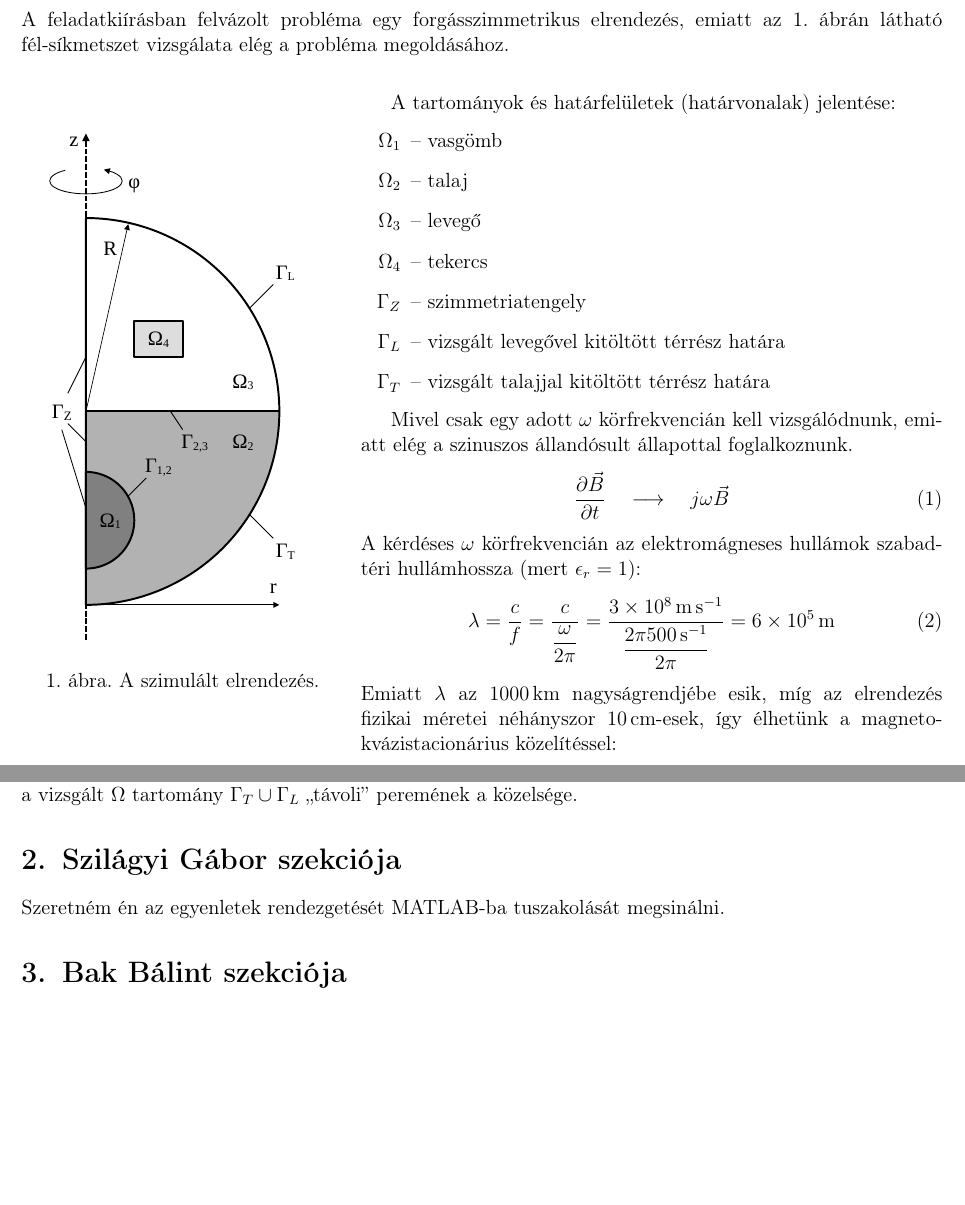
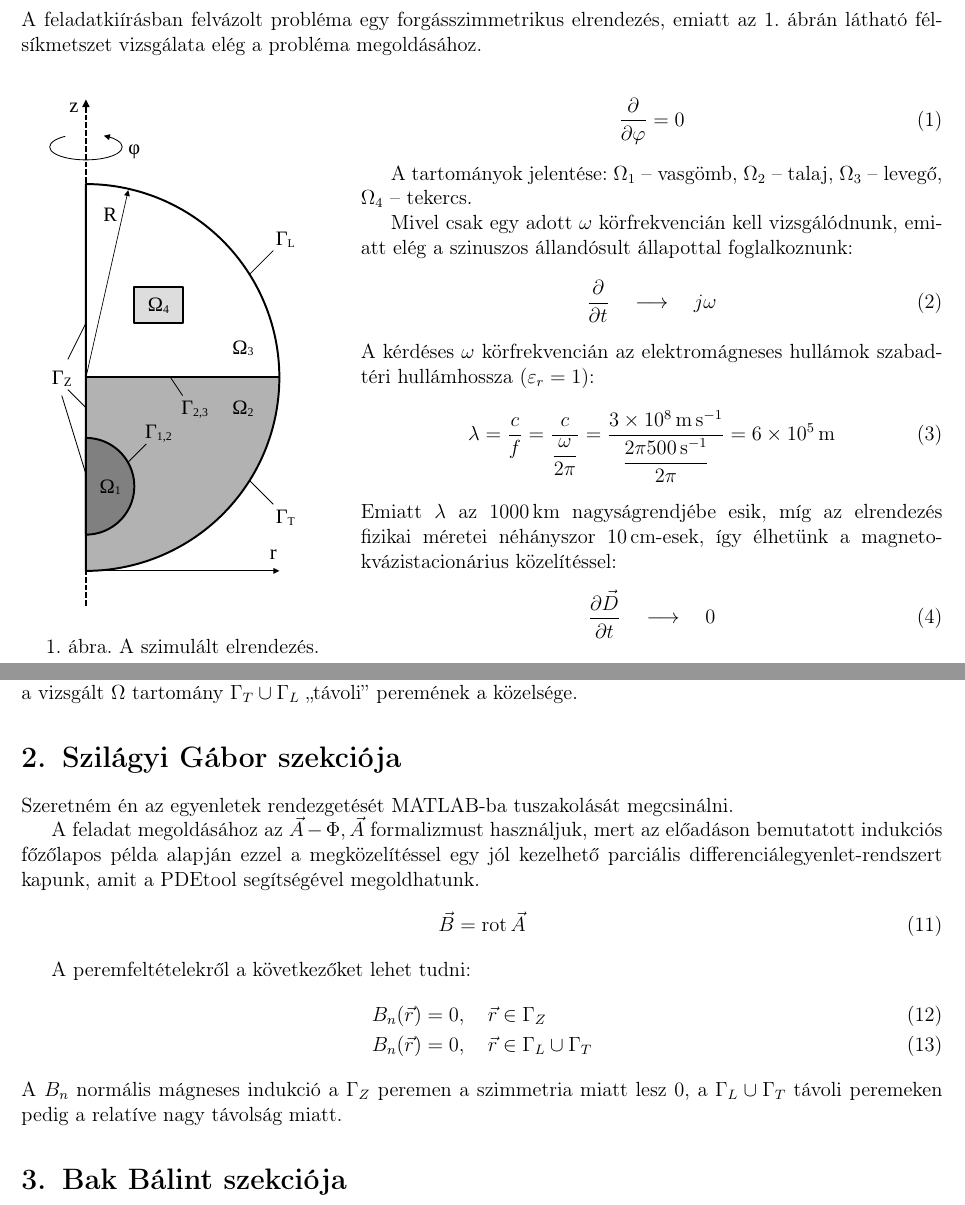
Before and after one commit to Gibigabcsusz/terekhazi_gekko, a LaTeX document (dolgozat/terekhazi_gekko.tex, which reads dolgozat/tartalom/bevezetes.tex, dolgozat/tartalom/gabor.tex): two parts of pages 1 and 2 of 3, joined at a grey line, cut so that both start at the same text, the shorter picture padded with empty space. Compiled offline with pdfLaTeX.

Commit message:
A-fí,A formalizmus legeleje

```diff
--- a/dolgozat/tartalom/bevezetes.tex
+++ b/dolgozat/tartalom/bevezetes.tex
@@ -8,22 +8,17 @@
         \label{fig:elrendezes_2d}
     \end{wrapfigure}
 
- A tartományok és határfelületek (határvonalak) jelentése:
-    \begin{itemize}
-        \item[$\Omega_1$] -- vasgömb
-        \item[$\Omega_2$] -- talaj
-        \item[$\Omega_3$] -- levegő
-        \item[$\Omega_4$] -- tekercs
-        \item[$\Gamma_Z$] -- szimmetriatengely
-        \item[$\Gamma_L$] -- vizsgált levegővel kitöltött térrész határa
-        \item[$\Gamma_T$] -- vizsgált talajjal kitöltött térrész határa
-    \end{itemize}
+    \begin{align}
+        \dfrac{\partial}{\partial \varphi} = 0
+    \end{align}
 
-    Mivel csak egy adott $\omega$ körfrekvencián kell vizsgálódnunk, emiatt elég a szinuszos állandósult állapottal foglalkoznunk.
+    A tartományok jelentése: $\Omega_1$ -- vasgömb, $\Omega_2$ -- talaj, $\Omega_3$ -- levegő, $\Omega_4$ -- tekercs.
+
+    Mivel csak egy adott $\omega$ körfrekvencián kell vizsgálódnunk, emiatt elég a szinuszos állandósult állapottal foglalkoznunk:
     \begin{align}
-        \dfrac{\partial \vec{B}}{\partial t} \quad&\longrightarrow\quad j\omega\vec{B}
+        \dfrac{\partial}{\partial t} \quad&\longrightarrow\quad j\omega
     \end{align}
-    A kérdéses $\omega$ körfrekvencián az elektromágneses hullámok szabadtéri hullámhossza (mert $\epsilon_r = 1$):
+    A kérdéses $\omega$ körfrekvencián az elektromágneses hullámok szabadtéri hullámhossza ($\varepsilon_r = 1$):
     \begin{align}
         \lambda &= \dfrac{c}{f} = \dfrac{c}{\dfrac{\omega}{2\pi}} = \dfrac{\qty{3e8}{\metre\per\second}}{\dfrac{2\pi\qty{500}{\per\second}}{2\pi}} = \qty{6e5}{\metre}
     \end{align}
--- a/dolgozat/tartalom/gabor.tex
+++ b/dolgozat/tartalom/gabor.tex
@@ -1,2 +1,17 @@
 \section{Szilágyi Gábor szekciója}
-Szeretném én az egyenletek rendezgetését MATLAB-ba tuszakolását megsinálni.
+Szeretném én az egyenletek rendezgetését MATLAB-ba tuszakolását megcsinálni.
+
+A feladat megoldásához az $\vec{A}-\Phi, \vec{A}$ formalizmust használjuk, mert az előadáson bemutatott indukciós főzőlapos példa alapján ezzel a megközelítéssel egy jól kezelhető parciális differenciálegyenlet-rendszert kapunk, amit a PDEtool segítségével megoldhatunk.
+\begin{align}
+    \vec{B} = \rot \vec{A}
+\end{align}
+
+A peremfeltételekről a következőket lehet tudni:
+\begin{align}
+    B_n(\vec{r}) &= 0, \quad \vec{r} \in \Gamma_Z\\
+    B_n(\vec{r}) &= 0, \quad \vec{r} \in \Gamma_L \cup \Gamma_T
+\end{align}
+A $B_n$ normális mágneses indukció a $\Gamma_Z$ peremen a szimmetria miatt lesz 0, a $\Gamma_L \cup \Gamma_T$ távoli peremeken pedig a relatíve nagy távolság miatt.
+% \begin{itemize}
+    % \item A $\Gamma_Z$ peremeken $\vec{J}_n=0$ és $B_n=0$ a hengerszimmetria miatt.
+% \end{itemize}
```
Also changed, not shown: dolgozat/terekhazi_gekko.pdf, dolgozat/tartalom/bevezetes.tex (2 more changed lines).
